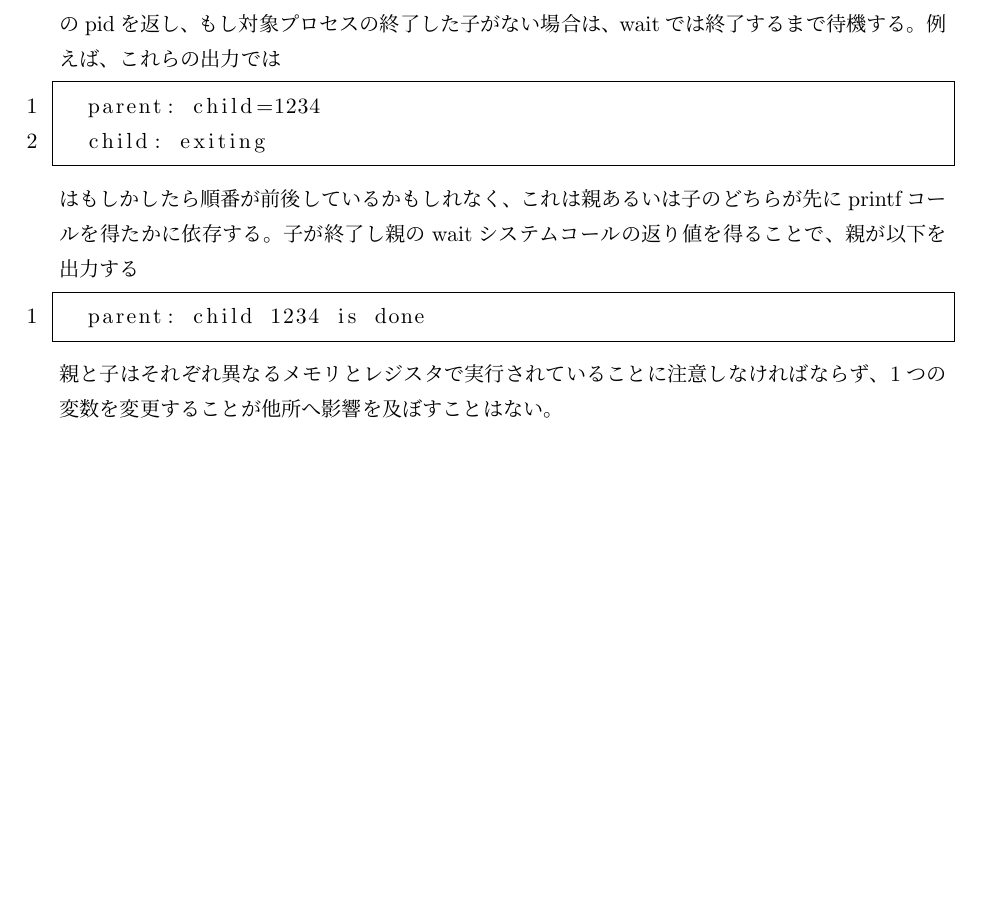
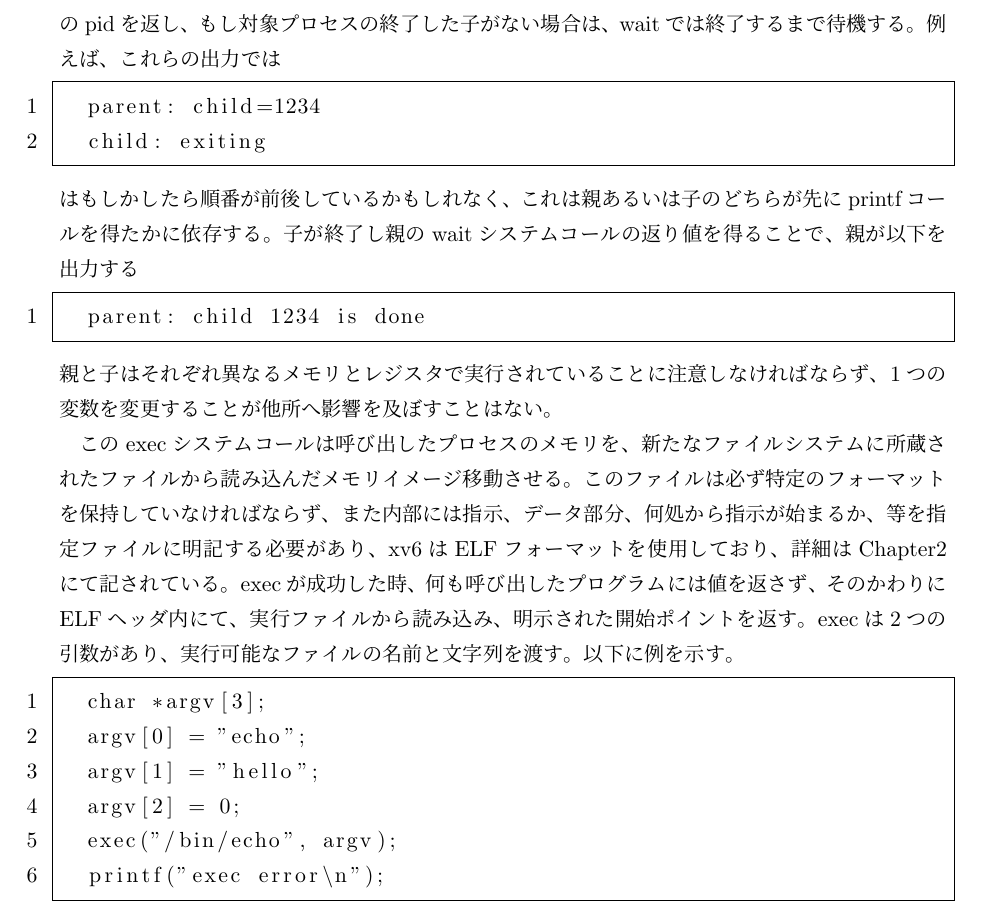
Before and after one commit to YaGiNA/os_2017_hw, a LaTeX document (report.tex): part of page 4 of 4, cut so that both start at the same text, the shorter picture padded with empty space. Compiled offline with upLaTeX and dvipdfmx.

Commit message:
Make translation until example of exec code

```diff
--- a/report.tex
+++ b/report.tex
@@ -186,7 +186,22 @@ forkは親子両方共を返す。
 親と子はそれぞれ異なるメモリとレジスタで実行されていることに注意しなければならず、
 1つの変数を変更することが他所へ影響を及ぼすことはない。
 
-
+このexecシステムコールは呼び出したプロセスのメモリを、
+新たなファイルシステムに所蔵されたファイルから読み込んだメモリイメージ移動させる。
+このファイルは必ず特定のフォーマットを保持していなければならず、
+また内部には指示、データ部分、何処から指示が始まるか、等を指定ファイルに明記する必要があり、
+xv6はELFフォーマットを使用しており、詳細はChapter2にて記されている。
+execが成功した時、何も呼び出したプログラムには値を返さず、そのかわりに
+ELFヘッダ内にて、実行ファイルから読み込み、明示された開始ポイントを返す。
+execは2つの引数があり、実行可能なファイルの名前と文字列を渡す。以下に例を示す。
+\begin{lstlisting}
+  char *argv[3];
+  argv[0] = "echo";
+  argv[1] = "hello";
+  argv[2] = 0;
+  exec("/bin/echo", argv);
+  printf("exec error\n");
+\end{lstlisting}
 %
 %
 \end{document}
```
Also changed, not shown: report.pdf.
